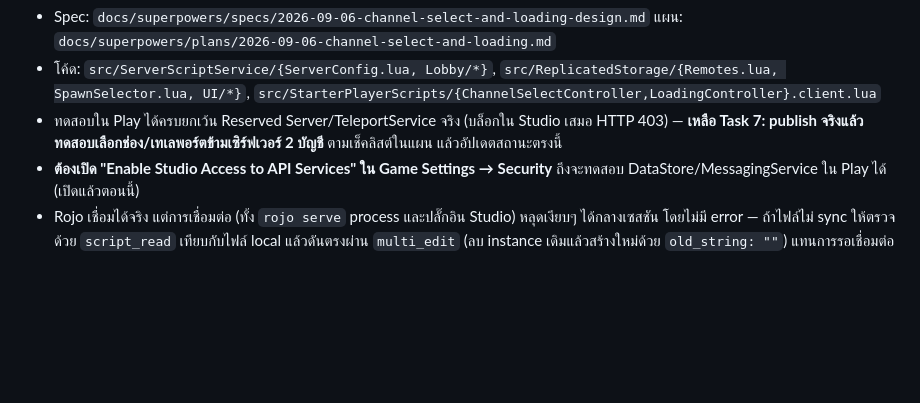
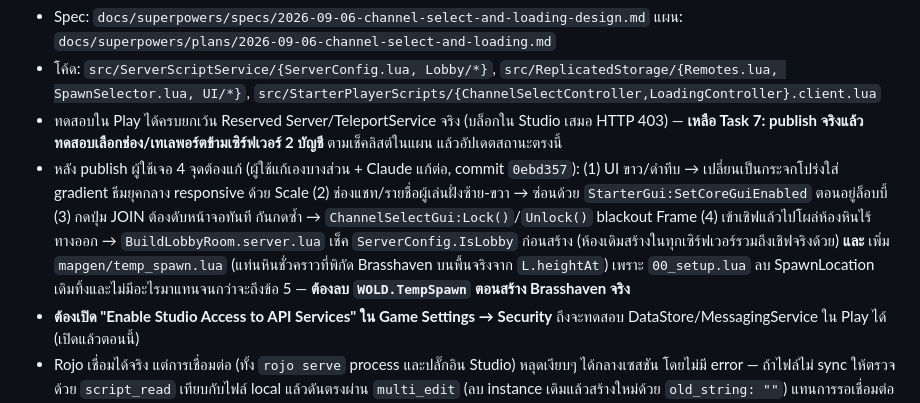
Before and after one commit to phumapanther/WOLD-Arture, a Markdown page: CLAUDE.md, the part around the change. GitHub-like rendering; blank space fills up the shorter version.

Commit message:
docs: log post-publish channel-select fixes + temp spawn platform

```diff
--- a/CLAUDE.md
+++ b/CLAUDE.md
@@ -22,6 +22,7 @@ Place ใน Roblox Studio ชื่อ `WOLD Arture` (บัญชี phumapant
 - Spec: `docs/superpowers/specs/2026-09-06-channel-select-and-loading-design.md` แผน: `docs/superpowers/plans/2026-09-06-channel-select-and-loading.md`
 - โค้ด: `src/ServerScriptService/{ServerConfig.lua, Lobby/*}`, `src/ReplicatedStorage/{Remotes.lua, SpawnSelector.lua, UI/*}`, `src/StarterPlayerScripts/{ChannelSelectController,LoadingController}.client.lua`
 - ทดสอบใน Play ได้ครบยกเว้น Reserved Server/TeleportService จริง (บล็อกใน Studio เสมอ HTTP 403) — **เหลือ Task 7: publish จริงแล้วทดสอบเลือกช่อง/เทเลพอร์ตข้ามเซิร์ฟเวอร์ 2 บัญชี** ตามเช็คลิสต์ในแผน แล้วอัปเดตสถานะตรงนี้
+- หลัง publish ผู้ใช้เจอ 4 จุดต้องแก้ (ผู้ใช้แก้เองบางส่วน + Claude แก้ต่อ, commit `0ebd357`): (1) UI ขาว/ดำทึบ → เปลี่ยนเป็นกระจกโปร่งใส่ gradient ธีมยุคกลาง responsive ด้วย Scale (2) ช่องแชท/รายชื่อผู้เล่นฝั่งซ้าย-ขวา → ซ่อนด้วย `StarterGui:SetCoreGuiEnabled` ตอนอยู่ล็อบบี้ (3) กดปุ่ม JOIN ต้องดับหน้าจอทันที กันกดซ้ำ → `ChannelSelectGui:Lock()`/`Unlock()` blackout Frame (4) เข้าเชิฟแล้วไปโผล่ห้องหินไร้ทางออก → `BuildLobbyRoom.server.lua` เช็ค `ServerConfig.IsLobby` ก่อนสร้าง (ห้องเดิมสร้างในทุกเซิร์ฟเวอร์รวมถึงเชิฟจริงด้วย) **และ** เพิ่ม `mapgen/temp_spawn.lua` (แท่นหินชั่วคราวที่พิกัด Brasshaven บนพื้นจริงจาก `L.heightAt`) เพราะ `00_setup.lua` ลบ SpawnLocation เดิมทิ้งและไม่มีอะไรมาแทนจนกว่าจะถึงข้อ 5 — **ต้องลบ `WOLD.TempSpawn` ตอนสร้าง Brasshaven จริง**
 - **ต้องเปิด "Enable Studio Access to API Services" ใน Game Settings → Security** ถึงจะทดสอบ DataStore/MessagingService ใน Play ได้ (เปิดแล้วตอนนี้)
 - Rojo เชื่อมได้จริง แต่การเชื่อมต่อ (ทั้ง `rojo serve` process และปลั๊กอิน Studio) หลุดเงียบๆ ได้กลางเซสชัน โดยไม่มี error — ถ้าไฟล์ไม่ sync ให้ตรวจด้วย `script_read` เทียบกับไฟล์ local แล้วดันตรงผ่าน `multi_edit` (ลบ instance เดิมแล้วสร้างใหม่ด้วย `old_string: ""`) แทนการรอเชื่อมต่อใหม่
 - ระบบถัดไปตามลำดับ: sub-project 1 ข้อมูลผู้เล่น+วงจรชีวิต (เลือด/สตามินา/มานา, จุดเกิด, เซฟตำแหน่งล่าสุด) → 2 เคลื่อนไหว/อนิเมชัน → 3 ต่อสู้ → 4 ล้ม-ปั๊ม-ตาย → 5 เก็บเกี่ยว
```
